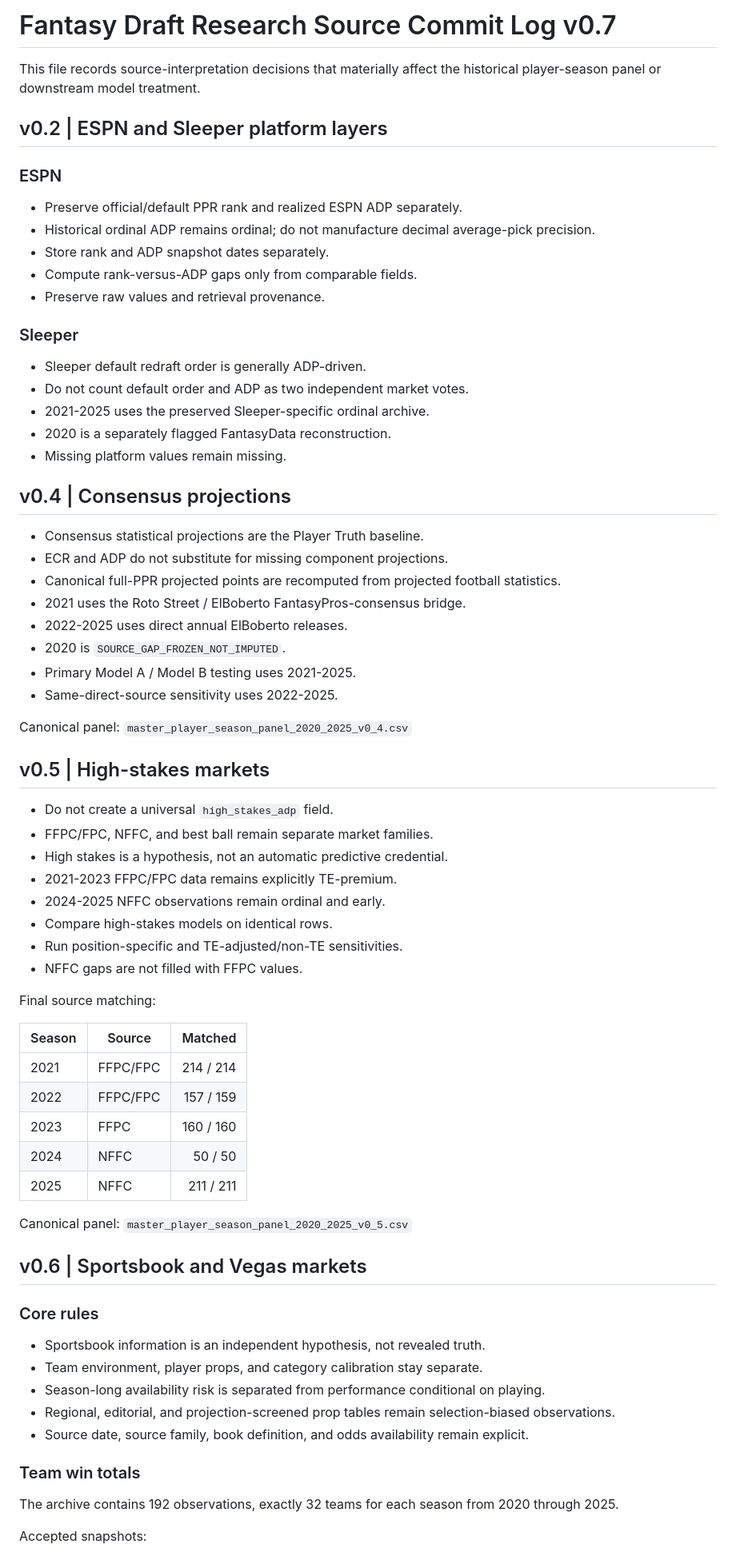
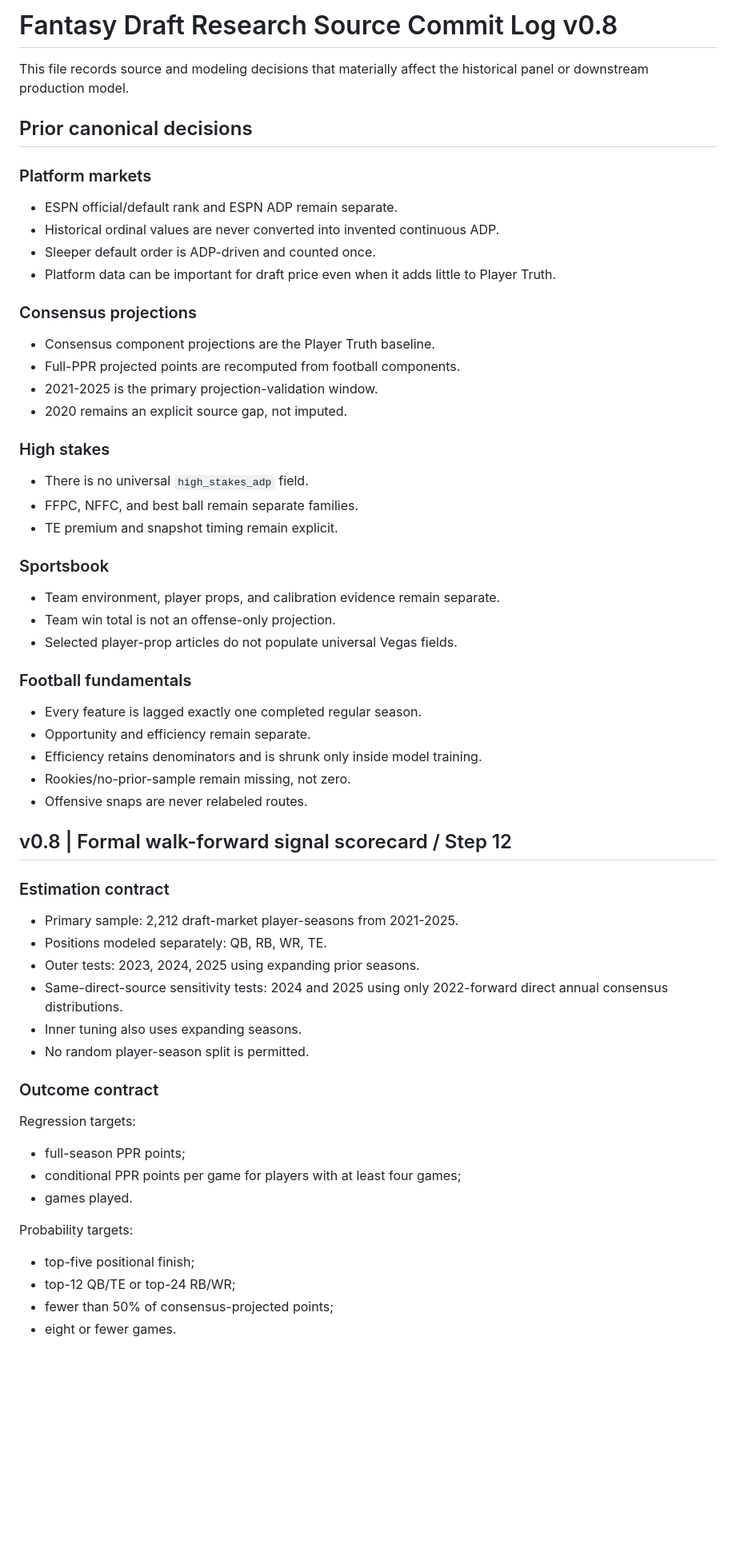
Before and after one commit to tofo21/Cool-Tools, a Markdown page: fantasy-draft/research/SOURCE_COMMIT_LOG.md, the part around one of its changes. Shown at 80% size. GitHub-like rendering; blank space fills up the shorter version.

Commit message:
Record Step 12 signal scorecard decisions

```diff
--- a/fantasy-draft/research/SOURCE_COMMIT_LOG.md
+++ b/fantasy-draft/research/SOURCE_COMMIT_LOG.md
@@ -1,74 +1,66 @@
-# Fantasy Draft Research Source Commit Log v0.7
+# Fantasy Draft Research Source Commit Log v0.8
 
-This file records source-interpretation decisions that materially affect the historical player-season panel or downstream model treatment.
+This file records source and modeling decisions that materially affect the historical panel or downstream production model.
 
-## v0.2 | ESPN and Sleeper platform layers
+## Prior canonical decisions
 
-### ESPN
+### Platform markets
 
-- Preserve official/default PPR rank and realized ESPN ADP separately.
-- Historical ordinal ADP remains ordinal; do not manufacture decimal average-pick precision.
-- Store rank and ADP snapshot dates separately.
-- Compute rank-versus-ADP gaps only from comparable fields.
-- Preserve raw values and retrieval provenance.
+- ESPN official/default rank and ESPN ADP remain separate.
+- Historical ordinal values are never converted into invented continuous ADP.
+- Sleeper default order is ADP-driven and counted once.
+- Platform data can be important for draft price even when it adds little to Player Truth.
 
-### Sleeper
+### Consensus projections
 
-- Sleeper default redraft order is generally ADP-driven.
-- Do not count default order and ADP as two independent market votes.
-- 2021-2025 uses the preserved Sleeper-specific ordinal archive.
-- 2020 is a separately flagged FantasyData reconstruction.
-- Missing platform values remain missing.
+- Consensus component projections are the Player Truth baseline.
+- Full-PPR projected points are recomputed from football components.
+- 2021-2025 is the primary projection-validation window.
+- 2020 remains an explicit source gap, not imputed.
 
-## v0.4 | Consensus projections
+### High stakes
 
-- Consensus statistical projections are the Player Truth baseline.
-- ECR and ADP do not substitute for missing component projections.
-- Canonical full-PPR projected points are recomputed from projected football statistics.
-- 2021 uses the Roto Street / ElBoberto FantasyPros-consensus bridge.
-- 2022-2025 uses direct annual ElBoberto releases.
-- 2020 is `SOURCE_GAP_FROZEN_NOT_IMPUTED`.
-- Primary Model A / Model B testing uses 2021-2025.
-- Same-direct-source sensitivity uses 2022-2025.
+- There is no universal `high_stakes_adp` field.
+- FFPC, NFFC, and best ball remain separate families.
+- TE premium and snapshot timing remain explicit.
 
-Canonical panel: `master_player_season_panel_2020_2025_v0_4.csv`
+### Sportsbook
 
-## v0.5 | High-stakes markets
+- Team environment, player props, and calibration evidence remain separate.
+- Team win total is not an offense-only projection.
+- Selected player-prop articles do not populate universal Vegas fields.
 
-- Do not create a universal `high_stakes_adp` field.
-- FFPC/FPC, NFFC, and best ball remain separate market families.
-- High stakes is a hypothesis, not an automatic predictive credential.
-- 2021-2023 FFPC/FPC data remains explicitly TE-premium.
-- 2024-2025 NFFC observations remain ordinal and early.
-- Compare high-stakes models on identical rows.
-- Run position-specific and TE-adjusted/non-TE sensitivities.
-- NFFC gaps are not filled with FFPC values.
+### Football fundamentals
 
-Final source matching:
+- Every feature is lagged exactly one completed regular season.
+- Opportunity and efficiency remain separate.
+- Efficiency retains denominators and is shrunk only inside model training.
+- Rookies/no-prior-sample remain missing, not zero.
+- Offensive snaps are never relabeled routes.
 
-| Season | Source | Matched |
-|---|---|---:|
-| 2021 | FFPC/FPC | 214 / 214 |
-| 2022 | FFPC/FPC | 157 / 159 |
-| 2023 | FFPC | 160 / 160 |
-| 2024 | NFFC | 50 / 50 |
-| 2025 | NFFC | 211 / 211 |
+## v0.8 | Formal walk-forward signal scorecard / Step 12
 
-Canonical panel: `master_player_season_panel_2020_2025_v0_5.csv`
+### Estimation contract
 
-## v0.6 | Sportsbook and Vegas markets
+- Primary sample: 2,212 draft-market player-seasons from 2021-2025.
+- Positions modeled separately: QB, RB, WR, TE.
+- Outer tests: 2023, 2024, 2025 using expanding prior seasons.
+- Same-direct-source sensitivity tests: 2024 and 2025 using only 2022-forward direct annual consensus distributions.
+- Inner tuning also uses expanding seasons.
+- No random player-season split is permitted.
 
-### Core rules
+### Outcome contract
 
-- Sportsbook information is an independent hypothesis, not revealed truth.
-- Team environment, player props, and category calibration stay separate.
-- Season-long availability risk is separated from performance conditional on playing.
-- Regional, editorial, and projection-screened prop tables remain selection-biased observations.
-- Source date, source family, book definition, and odds availability remain explicit.
+Regression targets:
 
-### Team win totals
+- full-season PPR points;
+- conditional PPR points per game for players with at least four games;
+- games played.
 
-The archive contains 192 observations, exactly 32 teams for each season from 2020 through 2025.
+Probability targets:
 
-Accepted snapshots:
+- top-five positional finish;
+- top-12 QB/TE or top-24 RB/WR;
+- fewer than 50% of consensus-projected points;
+- eight or fewer games.
 
```
Also changed, not shown: other parts of fantasy-draft/research/SOURCE_COMMIT_LOG.md (+39 -74 lines).
